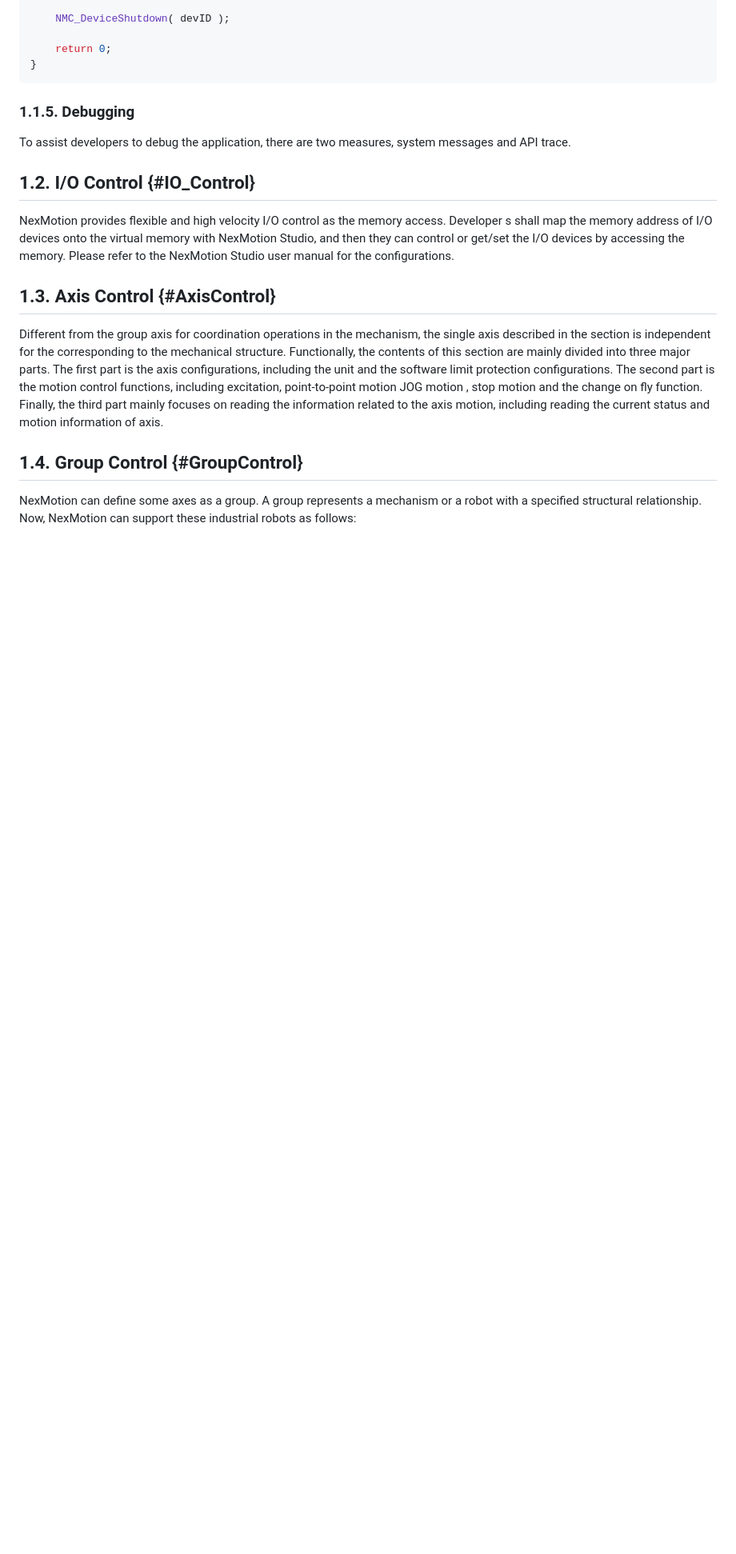
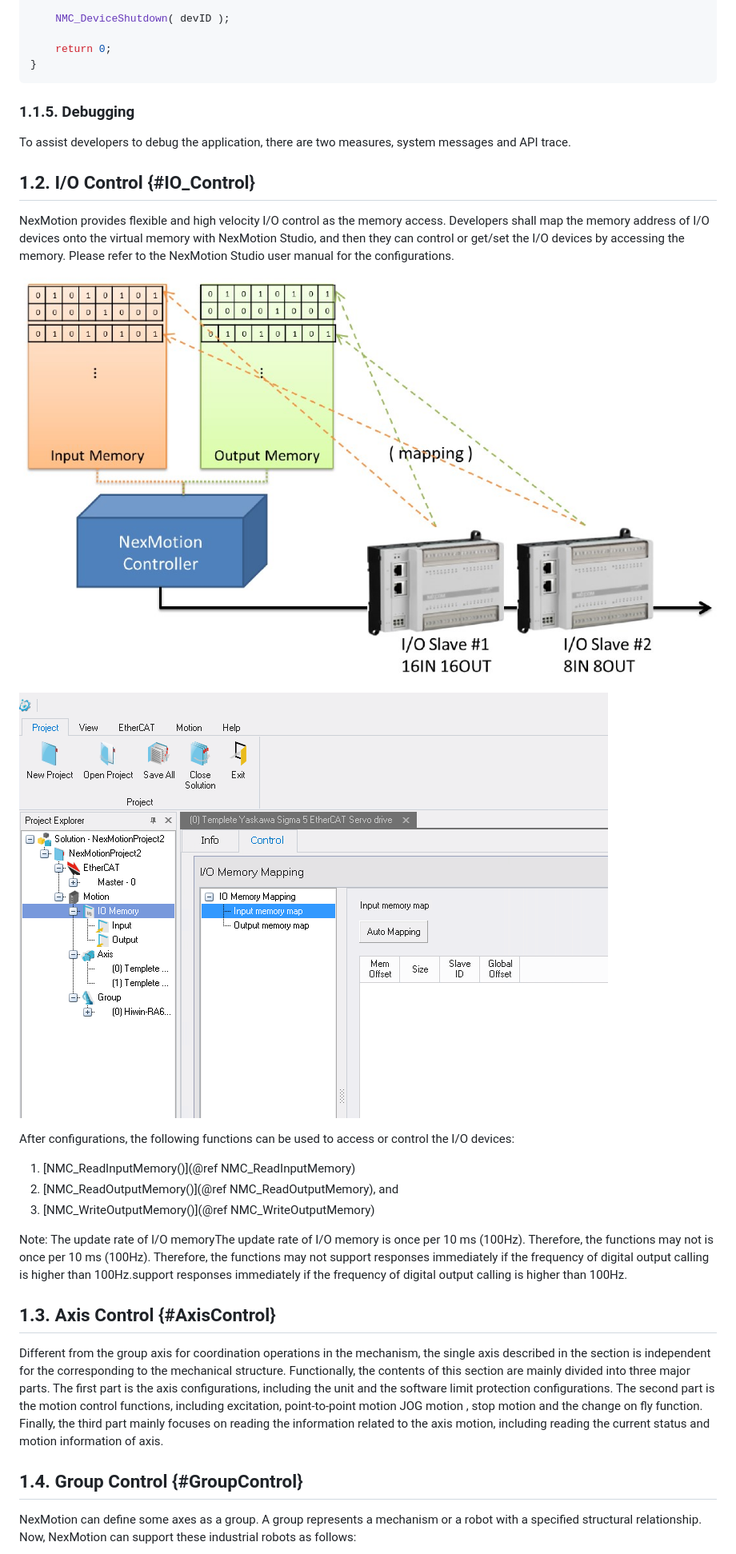
Before and after one commit to RobinCPC/NexMotion_API, a Markdown page: docs/UserManual.md, the part around the change printed below. Shown: that part at 80% size. Drawn GitHub-style; pictures changed too: docs/images/IO_MemoryMapping.png (added), docs/images/IO_MemorySettingScreen.png (added); blank space fills up the shorter version.

Commit message:
Update some part of user manual (IO_Control) Add doxygen commend to some functions

```diff
--- a/docs/UserManual.md
+++ b/docs/UserManual.md
@@ -235,17 +237,33 @@ int main()
 
 ### 1.1.5. Debugging
 
-To assist developers to debug the application, there are two measures, system messages and API
+  To assist developers to debug the application, there are two measures, system messages and API
 trace.
 
 
 
 ## 1.2. I/O Control {#IO_Control}
 
-  NexMotion provides flexible and high velocity I/O control as the memory access. Developer s
+  NexMotion provides flexible and high velocity I/O control as the memory access. Developers
 shall map the memory address of I/O devices onto the virtual memory with NexMotion Studio, and
 then they can control or get/set the I/O devices by accessing the memory. Please refer to the
 NexMotion Studio user manual for the configurations.
+
+
+![I/O Memory Mapping](images/IO_MemoryMapping.png)
+
+
+
+![NexMotion Studio I/O Memory setting screen](images/IO_MemorySettingScreen.png)
+
+
+
+After configurations, the following functions can be used to access or control the I/O devices:
+1. [NMC_ReadInputMemory()](@ref NMC_ReadInputMemory)
+2. [NMC_ReadOutputMemory()](@ref NMC_ReadOutputMemory), and
+3. [NMC_WriteOutputMemory()](@ref NMC_WriteOutputMemory)
+
+Note: The update rate of I/O memoryThe update rate of I/O memory is once per 10 ms (100Hz). Therefore, the functions may not is once per 10 ms (100Hz). Therefore, the functions may not support responses immediately if the frequency of digital output calling is higher than 100Hz.support responses immediately if the frequency of digital output calling is higher than 100Hz.
 
 
 
```
Also changed, not shown: other parts of docs/UserManual.md (+9 -9 lines), 1 other file.
